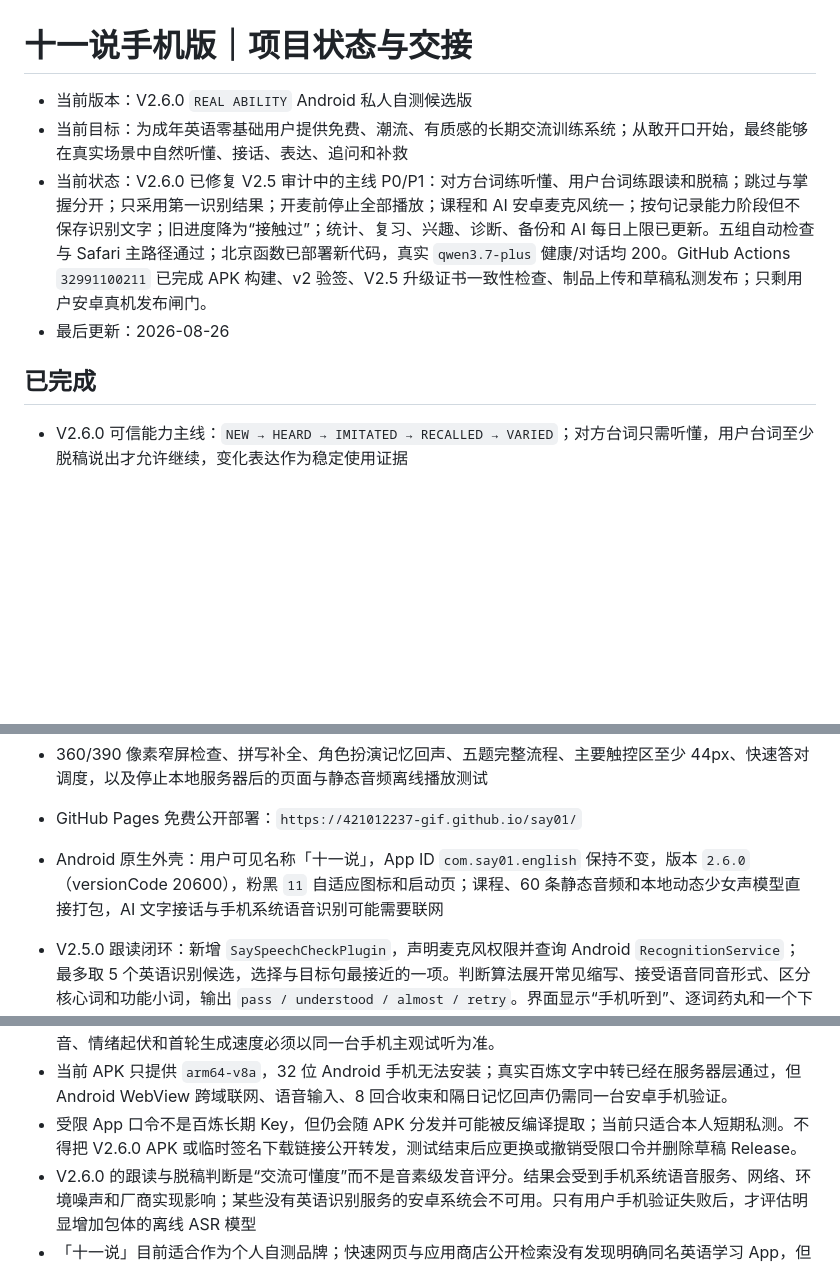
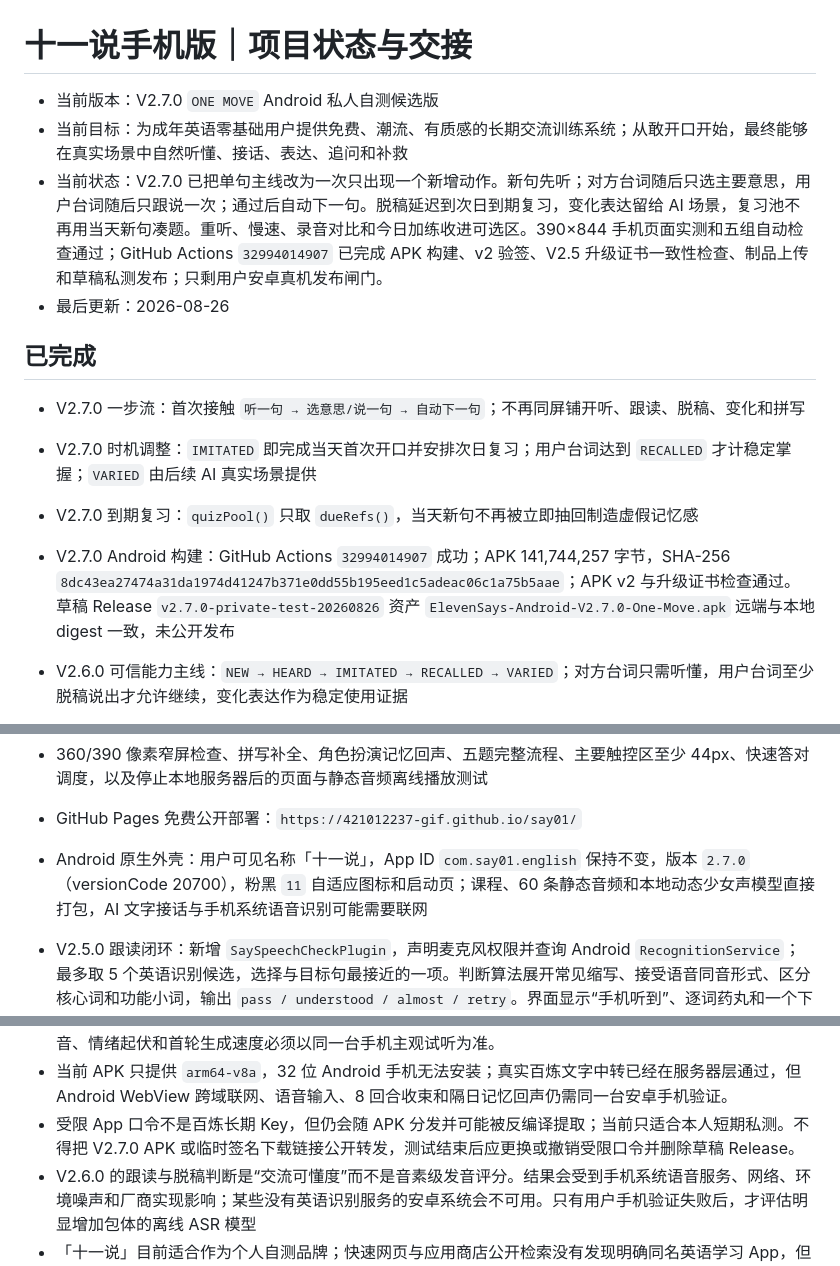
Before and after one commit to 421012237-gif/say01, a Markdown page: 项目状态与交接.md, 3 parts joined by grey strips. Rendered like a GitHub page; blank space fills up the shorter version.

Commit message:
Document V2.7 one-move private test

```diff
--- a/项目状态与交接.md
+++ b/项目状态与交接.md
@@ -1,11 +1,16 @@
 # 十一说手机版｜项目状态与交接
 
-- 当前版本：V2.6.0 `REAL ABILITY` Android 私人自测候选版
+- 当前版本：V2.7.0 `ONE MOVE` Android 私人自测候选版
 - 当前目标：为成年英语零基础用户提供免费、潮流、有质感的长期交流训练系统；从敢开口开始，最终能够在真实场景中自然听懂、接话、表达、追问和补救
-- 当前状态：V2.6.0 已修复 V2.5 审计中的主线 P0/P1：对方台词练听懂、用户台词练跟读和脱稿；跳过与掌握分开；只采用第一识别结果；开麦前停止全部播放；课程和 AI 安卓麦克风统一；按句记录能力阶段但不保存识别文字；旧进度降为“接触过”；统计、复习、兴趣、诊断、备份和 AI 每日上限已更新。五组自动检查与 Safari 主路径通过；北京函数已部署新代码，真实 `qwen3.7-plus` 健康/对话均 200。GitHub Actions `32991100211` 已完成 APK 构建、v2 验签、V2.5 升级证书一致性检查、制品上传和草稿私测发布；只剩用户安卓真机发布闸门。
+- 当前状态：V2.7.0 已把单句主线改为一次只出现一个新增动作。新句先听；对方台词随后只选主要意思，用户台词随后只跟说一次；通过后自动下一句。脱稿延迟到次日到期复习，变化表达留给 AI 场景，复习池不再用当天新句凑题。重听、慢速、录音对比和今日加练收进可选区。390×844 手机页面实测和五组自动检查通过；GitHub Actions `32994014907` 已完成 APK 构建、v2 验签、V2.5 升级证书一致性检查、制品上传和草稿私测发布；只剩用户安卓真机发布闸门。
 - 最后更新：2026-08-26
 
 ## 已完成
+
+- V2.7.0 一步流：首次接触 `听一句 → 选意思/说一句 → 自动下一句`；不再同屏铺开听、跟读、脱稿、变化和拼写
+- V2.7.0 时机调整：`IMITATED` 即完成当天首次开口并安排次日复习；用户台词达到 `RECALLED` 才计稳定掌握；`VARIED` 由后续 AI 真实场景提供
+- V2.7.0 到期复习：`quizPool()` 只取 `dueRefs()`，当天新句不再被立即抽回制造虚假记忆感
+- V2.7.0 Android 构建：GitHub Actions `32994014907` 成功；APK 141,744,257 字节，SHA-256 `8dc43ea27474a31da1974d41247b371e0dd55b195eed1c5adeac06c1a75b5aae`；APK v2 与升级证书检查通过。草稿 Release `v2.7.0-private-test-20260826` 资产 `ElevenSays-Android-V2.7.0-One-Move.apk` 远端与本地 digest 一致，未公开发布
 
 - V2.6.0 可信能力主线：`NEW → HEARD → IMITATED → RECALLED → VARIED`；对方台词只需听懂，用户台词至少脱稿说出才允许继续，变化表达作为稳定使用证据
 - V2.6.0 误判修复：Android 与浏览器均只取第一候选；开麦前停止原生/网页音频、系统朗读、本地 Mia 和录音回放并等待 420ms；低置信度不通过；麦克风拒绝后可跳转 App 系统设置
@@ -34,7 +39,7 @@
 - PWA 主屏幕安装、自动更新与首次联网后的离线回退
 - 360/390 像素窄屏检查、拼写补全、角色扮演记忆回声、五题完整流程、主要触控区至少 44px、快速答对调度，以及停止本地服务器后的页面与静态音频离线播放测试
 - GitHub Pages 免费公开部署：`https://421012237-gif.github.io/say01/`
-- Android 原生外壳：用户可见名称「十一说」，App ID `com.say01.english` 保持不变，版本 `2.6.0`（versionCode 20600），粉黑 `11` 自适应图标和启动页；课程、60 条静态音频和本地动态少女声模型直接打包，AI 文字接话与手机系统语音识别可能需要联网
+- Android 原生外壳：用户可见名称「十一说」，App ID `com.say01.english` 保持不变，版本 `2.7.0`（versionCode 20700），粉黑 `11` 自适应图标和启动页；课程、60 条静态音频和本地动态少女声模型直接打包，AI 文字接话与手机系统语音识别可能需要联网
 - V2.5.0 跟读闭环：新增 `SaySpeechCheckPlugin`，声明麦克风权限并查询 Android `RecognitionService`；最多取 5 个英语识别候选，选择与目标句最接近的一项。判断算法展开常见缩写、接受语音同音形式、区分核心词和功能小词，输出 `pass / understood / almost / retry`。界面显示“手机听到”、逐词药丸和一个下一步；只有 `speechChecks` 与 `speechPasses` 计数进入本机状态，原始识别文字不保存
 - V2.5.0 验收：Safari 页面确认荧光粉“说一句 · 马上判断”成为跟读区主按钮，录音对比降为可选折叠；Android Java 编译和品牌/AI/音频/跟读四组验证通过。APK 141,731,462 字节，SHA-256 `60f24ce8fbe4c1472a214b23fb36a7814682a850704e1c27dc30b401e8ca2adf`；包名 `com.say01.english`、版本 `2.5.0`、最低 Android 7.0、单签名者、APK v2 与压缩完整性通过，签名证书与 V2.4.4 一致。包内原生识别插件标记、Android SpeechRecognizer、`speech-check.js`、60 条音频、4 个 ARM64 库和现有受限百炼连接均已反查，长期 Key 形态扫描为 0
 - V2.5.0 已上传到 GitHub 草稿 Release `v2.5.0-private-test-20260826`，资产 `ElevenSays-Android-V2.5.0-Speech-Check-Private-Test.apk` 为 uploaded，远端大小和 digest 与本地完全一致；不公开发布，只生成约一小时有效的签名下载地址
@@ -71,7 +76,7 @@
 - 百炼新人文字额度有时效边界，`qwen3.7-plus` 仍可能按量计费，不能承诺 AI 文字永久免费；本地语音本身不消耗百炼额度。
 - 动态 Mia 声音仍是本地合成音；代码、模型和声线编号正确不等于用户一定喜欢，甜度、自然度、英文口音、情绪起伏和首轮生成速度必须以同一台手机主观试听为准。
 - 当前 APK 只提供 `arm64-v8a`，32 位 Android 手机无法安装；真实百炼文字中转已经在服务器层通过，但 Android WebView 跨域联网、语音输入、8 回合收束和隔日记忆回声仍需同一台安卓手机验证。
-- 受限 App 口令不是百炼长期 Key，但仍会随 APK 分发并可能被反编译提取；当前只适合本人短期私测。不得把 V2.6.0 APK 或临时签名下载链接公开转发，测试结束后应更换或撤销受限口令并删除草稿 Release。
+- 受限 App 口令不是百炼长期 Key，但仍会随 APK 分发并可能被反编译提取；当前只适合本人短期私测。不得把 V2.7.0 APK 或临时签名下载链接公开转发，测试结束后应更换或撤销受限口令并删除草稿 Release。
 - V2.6.0 的跟读与脱稿判断是“交流可懂度”而不是音素级发音评分。结果会受到手机系统语音服务、网络、环境噪声和厂商实现影响；某些没有英语识别服务的安卓系统会不可用。只有用户手机验证失败后，才评估明显增加包体的离线 ASR 模型
 - 「十一说」目前适合作为个人自测品牌；快速网页与应用商店公开检索没有发现明确同名英语学习 App，但这不等于商标可注册或不存在近似权利。若后续公开推广、收费或上架应用商店，应再对软件、教育服务等相关类别做正式检索。
 
```
Also changed, not shown: other parts of 项目状态与交接.md (+1 -1 lines), 使用说明.md (+9 -9 lines), 安卓自测说明.md (+11 -11 lines).
